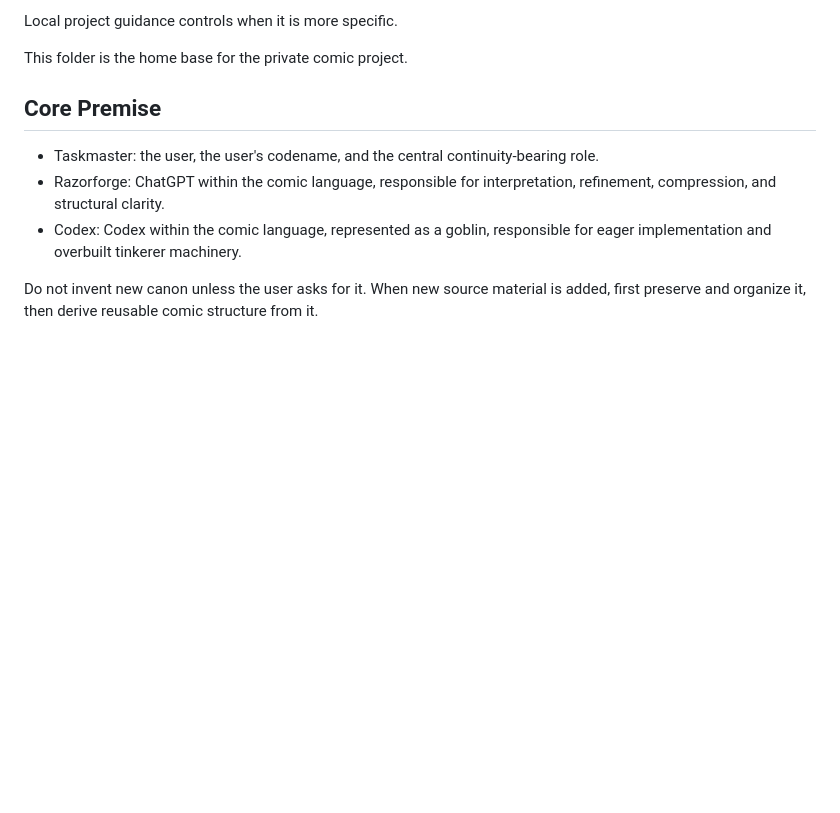
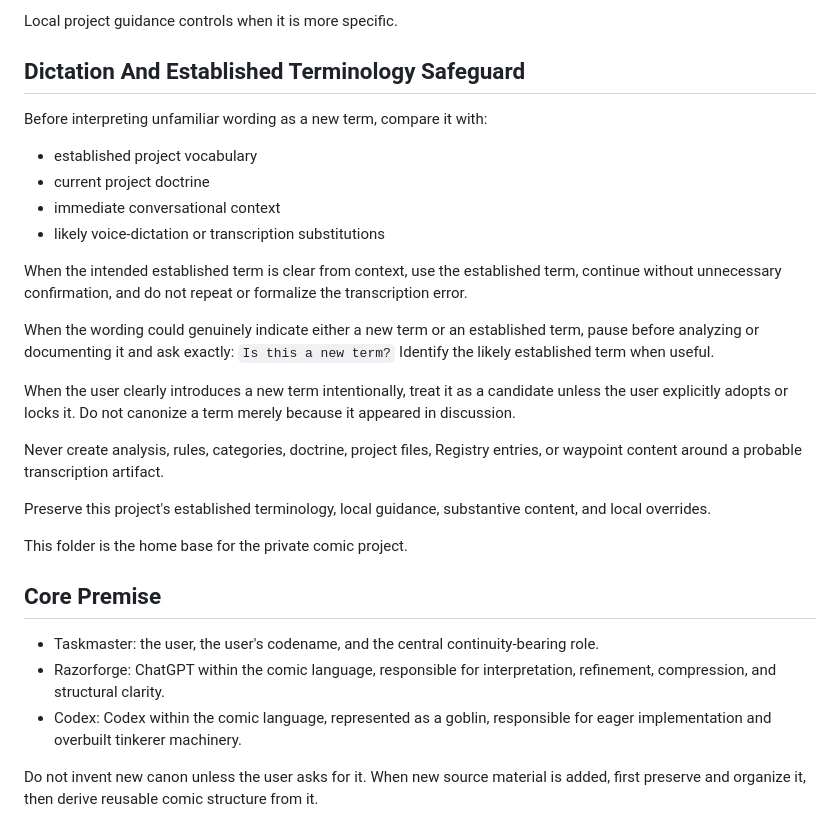
Before and after one commit to Jamdanhen/COMICS, a Markdown page: AGENTS.md, the part around the change. Drawn GitHub-style; blank space fills up the shorter version.

Commit message:
Add dictation terminology safeguard

```diff
--- a/AGENTS.md
+++ b/AGENTS.md
@@ -36,6 +36,33 @@ Inherited defaults include:
   cleanup, or restructure operations
 
 Local project guidance controls when it is more specific.
+
+## Dictation And Established Terminology Safeguard
+
+Before interpreting unfamiliar wording as a new term, compare it with:
+
+- established project vocabulary
+- current project doctrine
+- immediate conversational context
+- likely voice-dictation or transcription substitutions
+
+When the intended established term is clear from context, use the established
+term, continue without unnecessary confirmation, and do not repeat or formalize
+the transcription error.
+
+When the wording could genuinely indicate either a new term or an established
+term, pause before analyzing or documenting it and ask exactly: `Is this a new
+term?` Identify the likely established term when useful.
+
+When the user clearly introduces a new term intentionally, treat it as a
+candidate unless the user explicitly adopts or locks it. Do not canonize a term
+merely because it appeared in discussion.
+
+Never create analysis, rules, categories, doctrine, project files, Registry
+entries, or waypoint content around a probable transcription artifact.
+
+Preserve this project's established terminology, local guidance, substantive
+content, and local overrides.
 
 This folder is the home base for the private comic project.
 
```
